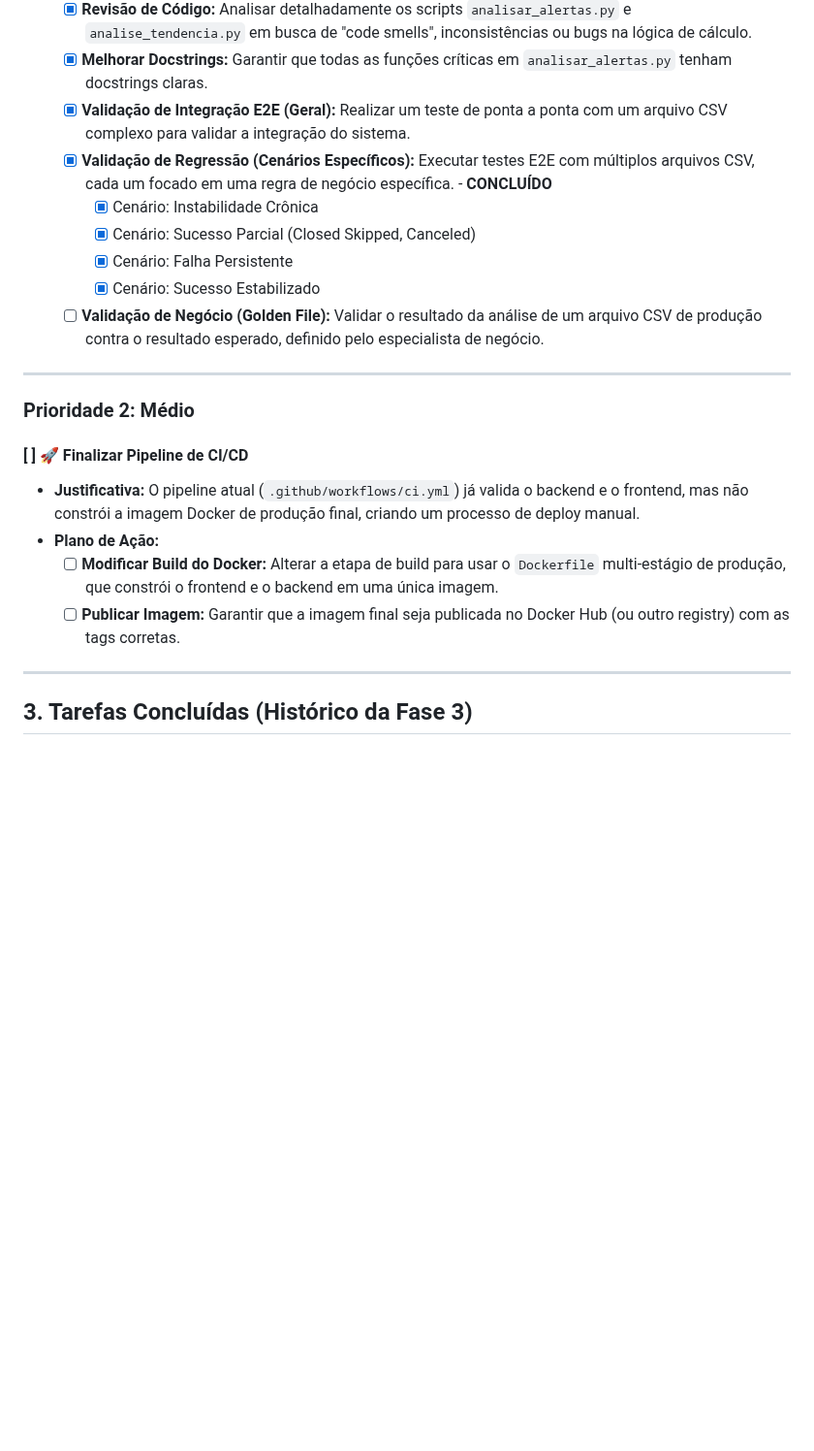
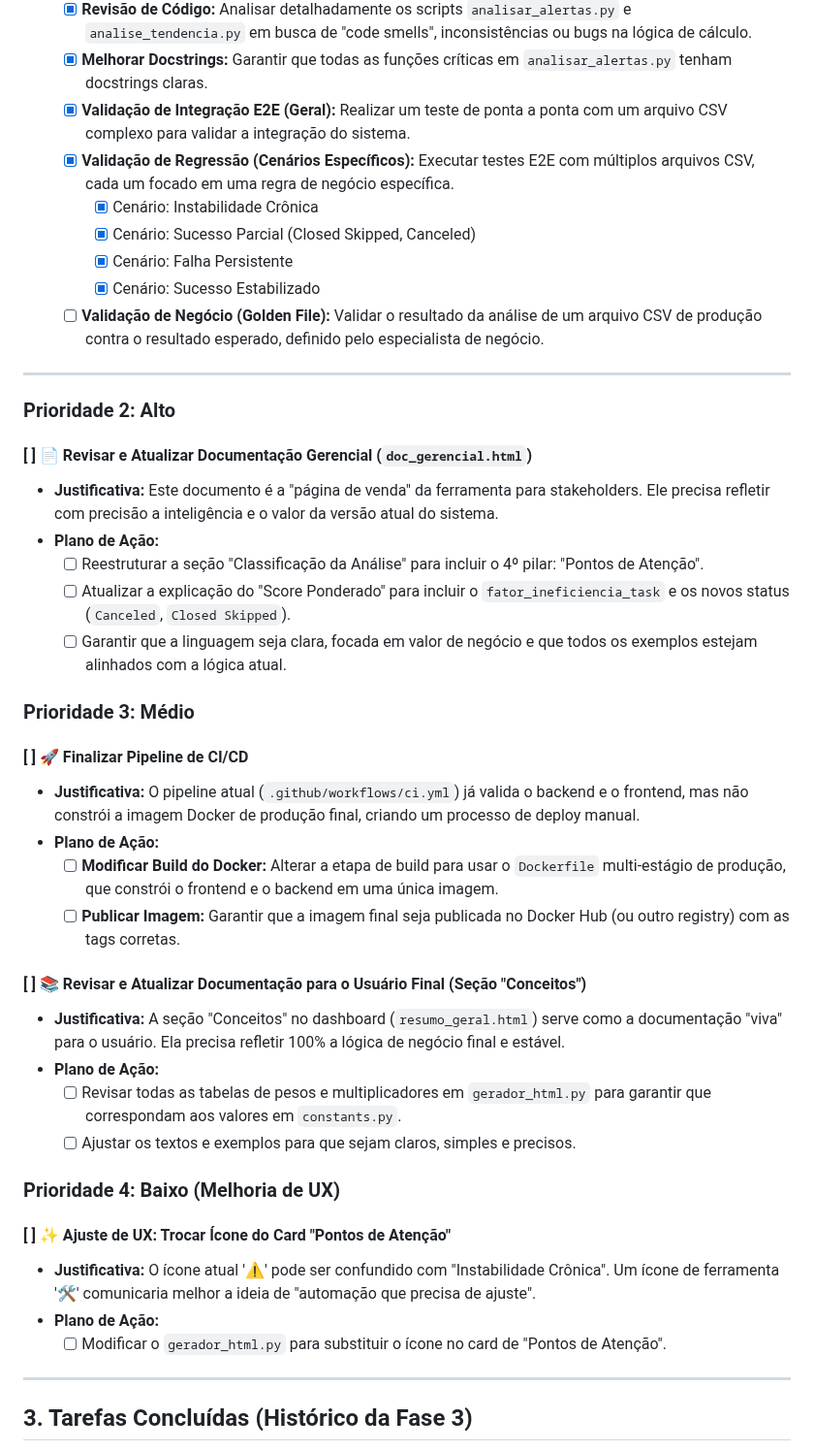
Before and after one commit to leonardosete/meu-dash, a Markdown page: REFACTOR_PLAN.md, the part around one of its changes. Shown at 97% size. Drawn GitHub-style; blank space fills up the shorter version.

Commit message:
refatorando por conta do score points - melhorando testes - 7

```diff
--- a/REFACTOR_PLAN.md
+++ b/REFACTOR_PLAN.md
@@ -22,7 +22,7 @@ As fases 0, 1 e 2 estão arquivadas e foram removidas deste plano para maior cla
   - [x] **Revisão de Código:** Analisar detalhadamente os scripts `analisar_alertas.py` e `analise_tendencia.py` em busca de "code smells", inconsistências ou bugs na lógica de cálculo.
   - [x] **Melhorar Docstrings:** Garantir que todas as funções críticas em `analisar_alertas.py` tenham docstrings claras.
   - [x] **Validação de Integração E2E (Geral):** Realizar um teste de ponta a ponta com um arquivo CSV complexo para validar a integração do sistema.
-  - [x] **Validação de Regressão (Cenários Específicos):** Executar testes E2E com múltiplos arquivos CSV, cada um focado em uma regra de negócio específica. - **CONCLUÍDO**
+  - [x] **Validação de Regressão (Cenários Específicos):** Executar testes E2E com múltiplos arquivos CSV, cada um focado em uma regra de negócio específica.
     - [x] Cenário: Instabilidade Crônica
     - [x] Cenário: Sucesso Parcial (Closed Skipped, Canceled)
     - [x] Cenário: Falha Persistente
@@ -31,7 +31,17 @@ As fases 0, 1 e 2 estão arquivadas e foram removidas deste plano para maior cla
 
 ---
 
-### Prioridade 2: Médio
+### Prioridade 2: Alto
+
+#### [ ] 📄 Revisar e Atualizar Documentação Gerencial (`doc_gerencial.html`)
+
+- **Justificativa:** Este documento é a "página de venda" da ferramenta para stakeholders. Ele precisa refletir com precisão a inteligência e o valor da versão atual do sistema.
+- **Plano de Ação:**
+  - [ ] Reestruturar a seção "Classificação da Análise" para incluir o 4º pilar: "Pontos de Atenção".
+  - [ ] Atualizar a explicação do "Score Ponderado" para incluir o `fator_ineficiencia_task` e os novos status (`Canceled`, `Closed Skipped`).
+  - [ ] Garantir que a linguagem seja clara, focada em valor de negócio e que todos os exemplos estejam alinhados com a lógica atual.
+
+### Prioridade 3: Médio
 
 #### [ ] 🚀 Finalizar Pipeline de CI/CD
 
@@ -39,6 +49,21 @@ As fases 0, 1 e 2 estão arquivadas e foram removidas deste plano para maior cla
 - **Plano de Ação:**
   - [ ] **Modificar Build do Docker:** Alterar a etapa de build para usar o `Dockerfile` multi-estágio de produção, que constrói o frontend e o backend em uma única imagem.
   - [ ] **Publicar Imagem:** Garantir que a imagem final seja publicada no Docker Hub (ou outro registry) com as tags corretas.
+
+#### [ ] 📚 Revisar e Atualizar Documentação para o Usuário Final (Seção "Conceitos")
+
+- **Justificativa:** A seção "Conceitos" no dashboard (`resumo_geral.html`) serve como a documentação "viva" para o usuário. Ela precisa refletir 100% a lógica de negócio final e estável.
+- **Plano de Ação:**
+  - [ ] Revisar todas as tabelas de pesos e multiplicadores em `gerador_html.py` para garantir que correspondam aos valores em `constants.py`.
+  - [ ] Ajustar os textos e exemplos para que sejam claros, simples e precisos.
+
+### Prioridade 4: Baixo (Melhoria de UX)
+
+#### [ ] ✨ Ajuste de UX: Trocar Ícone do Card "Pontos de Atenção"
+
+- **Justificativa:** O ícone atual '⚠️' pode ser confundido com "Instabilidade Crônica". Um ícone de ferramenta '🛠️' comunicaria melhor a ideia de "automação que precisa de ajuste".
+- **Plano de Ação:**
+  - [ ] Modificar o `gerador_html.py` para substituir o ícone no card de "Pontos de Atenção".
 
 ---
 
```
Also changed, not shown: other parts of REFACTOR_PLAN.md (+15 -0 lines), DIARIO_DE_BORDO.md (+4 -0 lines).
